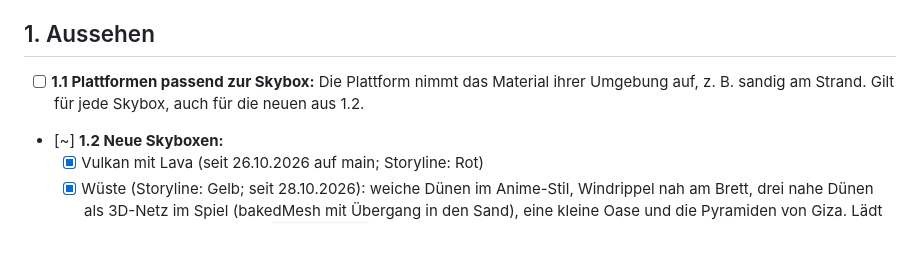
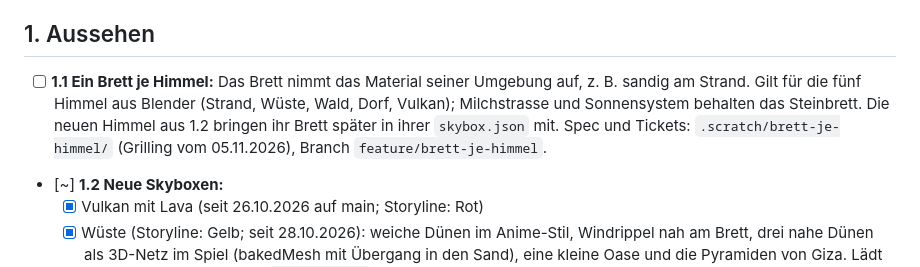
Before and after one commit to BonomoAlessandro/Prisma, a Markdown page: PLAN.md, the part around the change. Drawn GitHub-style; blank space fills up the shorter version.

Commit message:
docs(brett): Spec «Ein Brett je Himmel» (PLAN 1.1, fünf Blender-Himmel), PLAN 1.1 neu gefasst

```diff
--- a/PLAN.md
+++ b/PLAN.md
@@ -129,8 +129,10 @@ Android-Chromium.
 
 ## 1. Aussehen
 
-- [ ] **1.1 Plattformen passend zur Skybox:** Die Plattform nimmt das Material ihrer Umgebung auf, z. B. sandig am
-  Strand. Gilt für jede Skybox, auch für die neuen aus 1.2.
+- [ ] **1.1 Ein Brett je Himmel:** Das Brett nimmt das Material seiner Umgebung auf, z. B. sandig am Strand. Gilt für
+  die fünf Himmel aus Blender (Strand, Wüste, Wald, Dorf, Vulkan); Milchstrasse und Sonnensystem behalten das
+  Steinbrett. Die neuen Himmel aus 1.2 bringen ihr Brett später in ihrer `skybox.json` mit. Spec und Tickets:
+  `.scratch/brett-je-himmel/` (Grilling vom 05.11.2026), Branch `feature/brett-je-himmel`.
 - [~] **1.2 Neue Skyboxen:**
   - [x] Vulkan mit Lava (seit 26.10.2026 auf main; Storyline: Rot)
   - [x] Wüste (Storyline: Gelb; seit 28.10.2026): weiche Dünen im Anime-Stil, Windrippel nah am Brett, drei nahe Dünen
```
Also changed, not shown: .scratch/brett-je-himmel/spec.md (added, +290 -0 lines).
